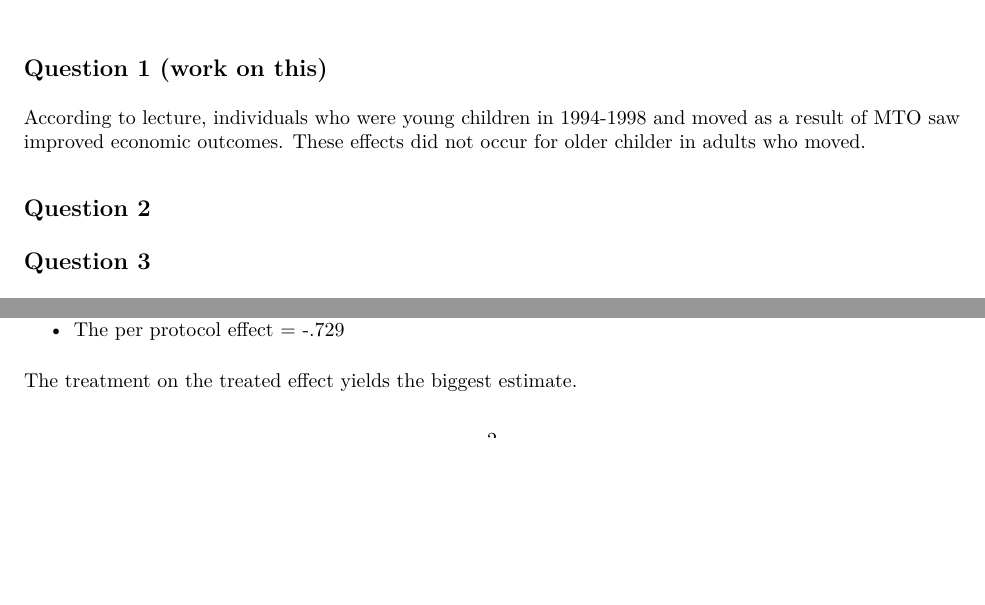
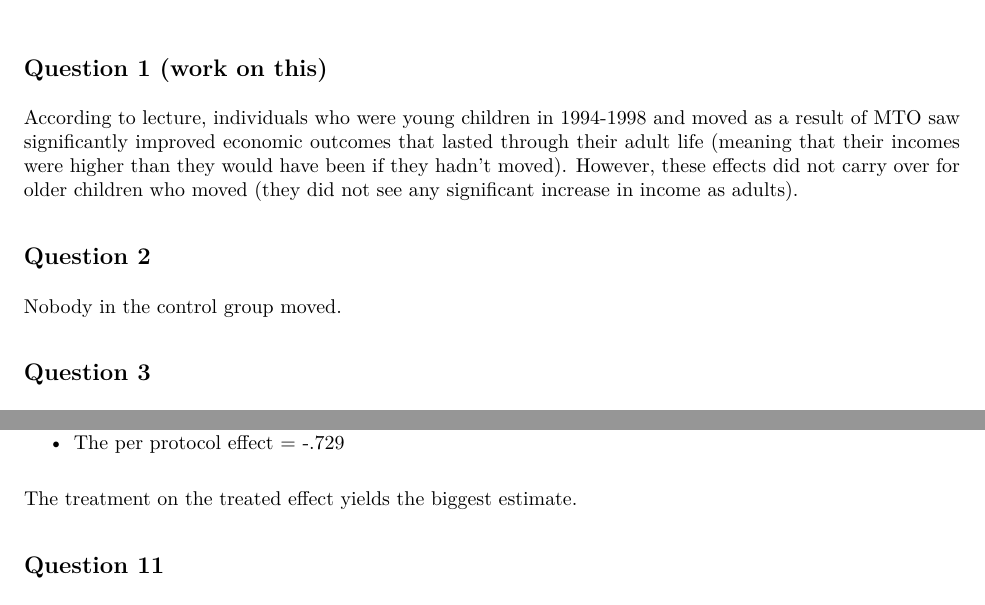
Before and after one commit to lindseygreenhill/ec50, an R Markdown document (week_3/week_3.Rmd): two parts of pages 1 and 2 of 5 before the commit and two parts of pages 1 and 3 of 5 after it, joined at a grey line, cut so that both start at the same text, the shorter picture padded with empty space. The pictures show the output file week_3/week_3.pdf that the author committed with the source.

Commit message:
q1 changed

````diff
--- a/week_3/week_3.Rmd
+++ b/week_3/week_3.Rmd
@@ -19,8 +19,12 @@ mto <- read_dta("mto.dta")
 ## Question 1 (work on this)
 
 According to lecture, individuals who were young children in 1994-1998 and moved
-as a result of MTO saw improved economic outcomes. These effects did not occur
-for older childer in adults who moved.
+as a result of MTO saw significantly improved economic outcomes that lasted
+through their adult life (meaning that their incomes were higher than they would
+have been if they hadn't moved). However, these effects did not carry over for
+older children who moved (they did not see any significant increase in income as
+adults).
+
 
 ## Question 2
 
@@ -32,6 +36,8 @@ c_moved <- mto %>%
   filter(voucher == 0) %>%
   summarise(frac_moved = mean(moved, na.rm = T))
 ```
+
+Nobody in the control group moved.
 
 ## Question 3
 
````
Also changed, not shown: week_3/week_3.pdf, week_3/week_3.Rmd (7 more changed lines), 1 other file.
